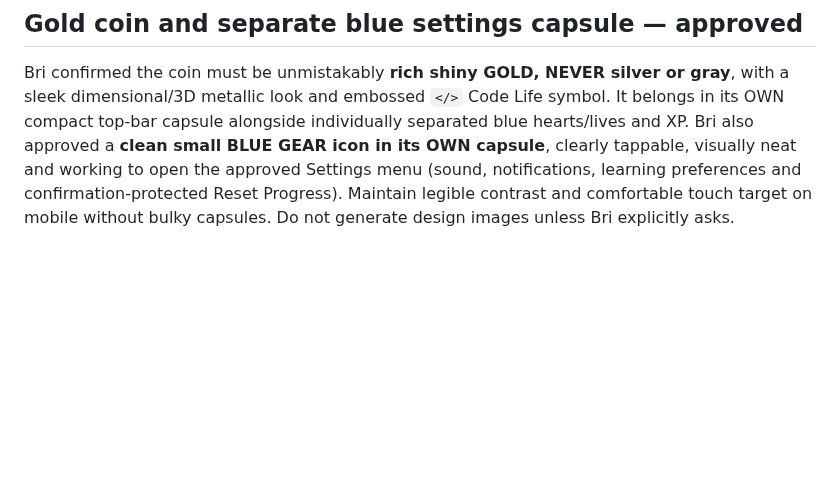
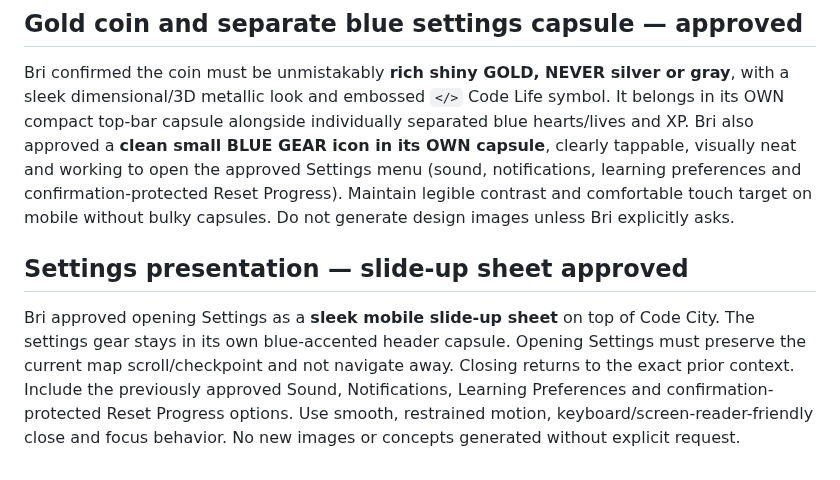
Before and after one commit to ameastudio/Code-life-v2, a Markdown page: DESIGN-LOCK.md, the part around the change. Drawn GitHub-style; blank space fills up the shorter version.

Commit message:
Lock slide-up Code City Settings panel preserving map position

```diff
--- a/DESIGN-LOCK.md
+++ b/DESIGN-LOCK.md
@@ -262,3 +262,6 @@ Bri approved reducing the current standard **numbered road checkpoint pads by ap
 
 ## Gold coin and separate blue settings capsule — approved
 Bri confirmed the coin must be unmistakably **rich shiny GOLD, NEVER silver or gray**, with a sleek dimensional/3D metallic look and embossed `</>` Code Life symbol. It belongs in its OWN compact top-bar capsule alongside individually separated blue hearts/lives and XP. Bri also approved a **clean small BLUE GEAR icon in its OWN capsule**, clearly tappable, visually neat and working to open the approved Settings menu (sound, notifications, learning preferences and confirmation-protected Reset Progress). Maintain legible contrast and comfortable touch target on mobile without bulky capsules. Do not generate design images unless Bri explicitly asks.
+
+## Settings presentation — slide-up sheet approved
+Bri approved opening Settings as a **sleek mobile slide-up sheet** on top of Code City. The settings gear stays in its own blue-accented header capsule. Opening Settings must preserve the current map scroll/checkpoint and not navigate away. Closing returns to the exact prior context. Include the previously approved Sound, Notifications, Learning Preferences and confirmation-protected Reset Progress options. Use smooth, restrained motion, keyboard/screen-reader-friendly close and focus behavior. No new images or concepts generated without explicit request.
```
